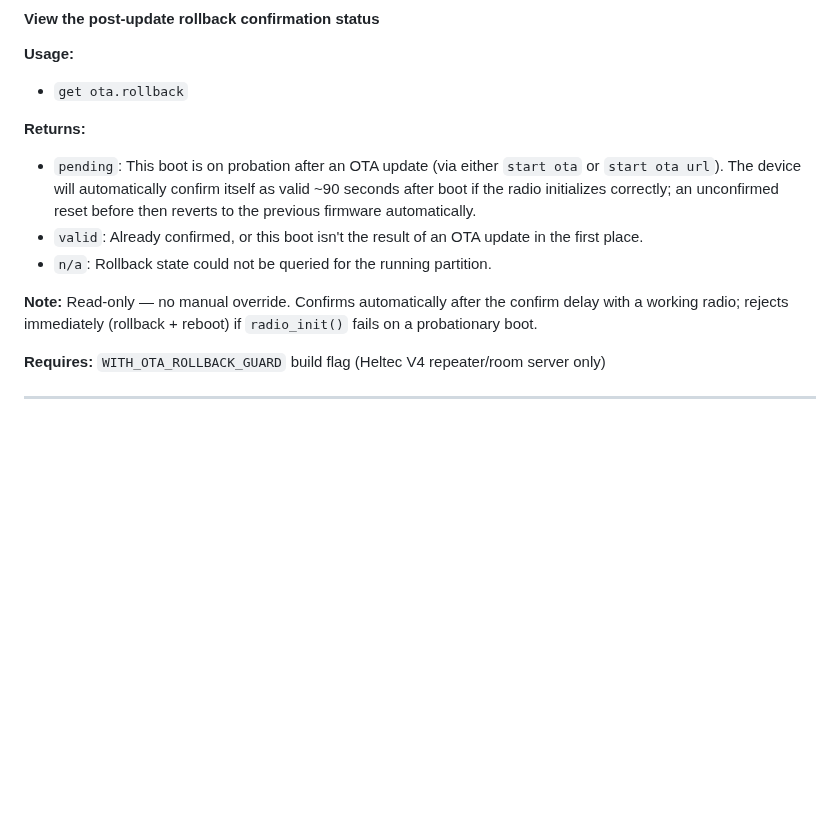
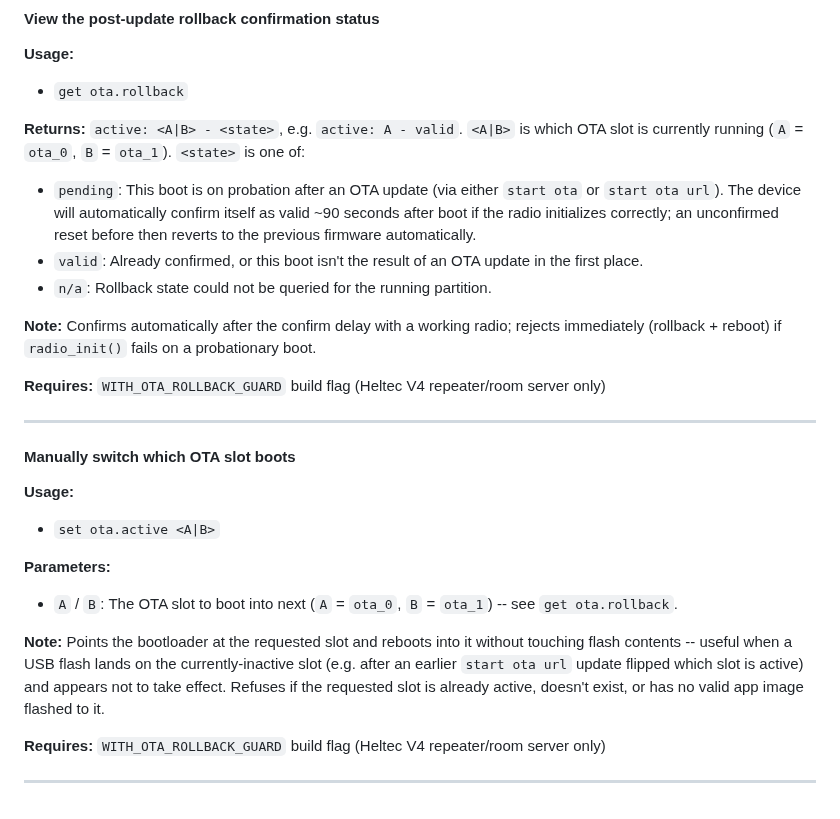
Before and after one commit to mobmesh/firmware, a Markdown page: docs/cli-additions.md, the part around the change. Rendered like a GitHub page; blank space fills up the shorter version.

Commit message:
docs: sync cli-additions.md with repeater-v1.16.0

```diff
--- a/docs/cli-additions.md
+++ b/docs/cli-additions.md
@@ -91,16 +91,33 @@ budget (~115s). `get ota.wan` checks WAN reachability on demand, repeatable with
 **Usage:**
 - `get ota.rollback`
 
-**Returns:**
+**Returns:** `active: <A|B> - <state>`, e.g. `active: A - valid`. `<A|B>` is which OTA slot is
+currently running (`A` = `ota_0`, `B` = `ota_1`). `<state>` is one of:
 - `pending`: This boot is on probation after an OTA update (via either `start ota` or `start ota url`).
   The device will automatically confirm itself as valid ~90 seconds after boot if the radio initializes
   correctly; an unconfirmed reset before then reverts to the previous firmware automatically.
 - `valid`: Already confirmed, or this boot isn't the result of an OTA update in the first place.
 - `n/a`: Rollback state could not be queried for the running partition.
 
-**Note:** Read-only — no manual override. Confirms automatically after the confirm delay with a
-working radio; rejects immediately (rollback + reboot) if `radio_init()` fails on a probationary boot.
+**Note:** Confirms automatically after the confirm delay with a working radio; rejects immediately
+(rollback + reboot) if `radio_init()` fails on a probationary boot.
 
 **Requires:** `WITH_OTA_ROLLBACK_GUARD` build flag (Heltec V4 repeater/room server only)
 
 ---
+
+#### Manually switch which OTA slot boots
+**Usage:**
+- `set ota.active <A|B>`
+
+**Parameters:**
+- `A` / `B`: The OTA slot to boot into next (`A` = `ota_0`, `B` = `ota_1`) -- see `get ota.rollback`.
+
+**Note:** Points the bootloader at the requested slot and reboots into it without touching flash
+contents -- useful when a USB flash lands on the currently-inactive slot (e.g. after an earlier
+`start ota url` update flipped which slot is active) and appears not to take effect. Refuses if the
+requested slot is already active, doesn't exist, or has no valid app image flashed to it.
+
+**Requires:** `WITH_OTA_ROLLBACK_GUARD` build flag (Heltec V4 repeater/room server only)
+
+---
```
